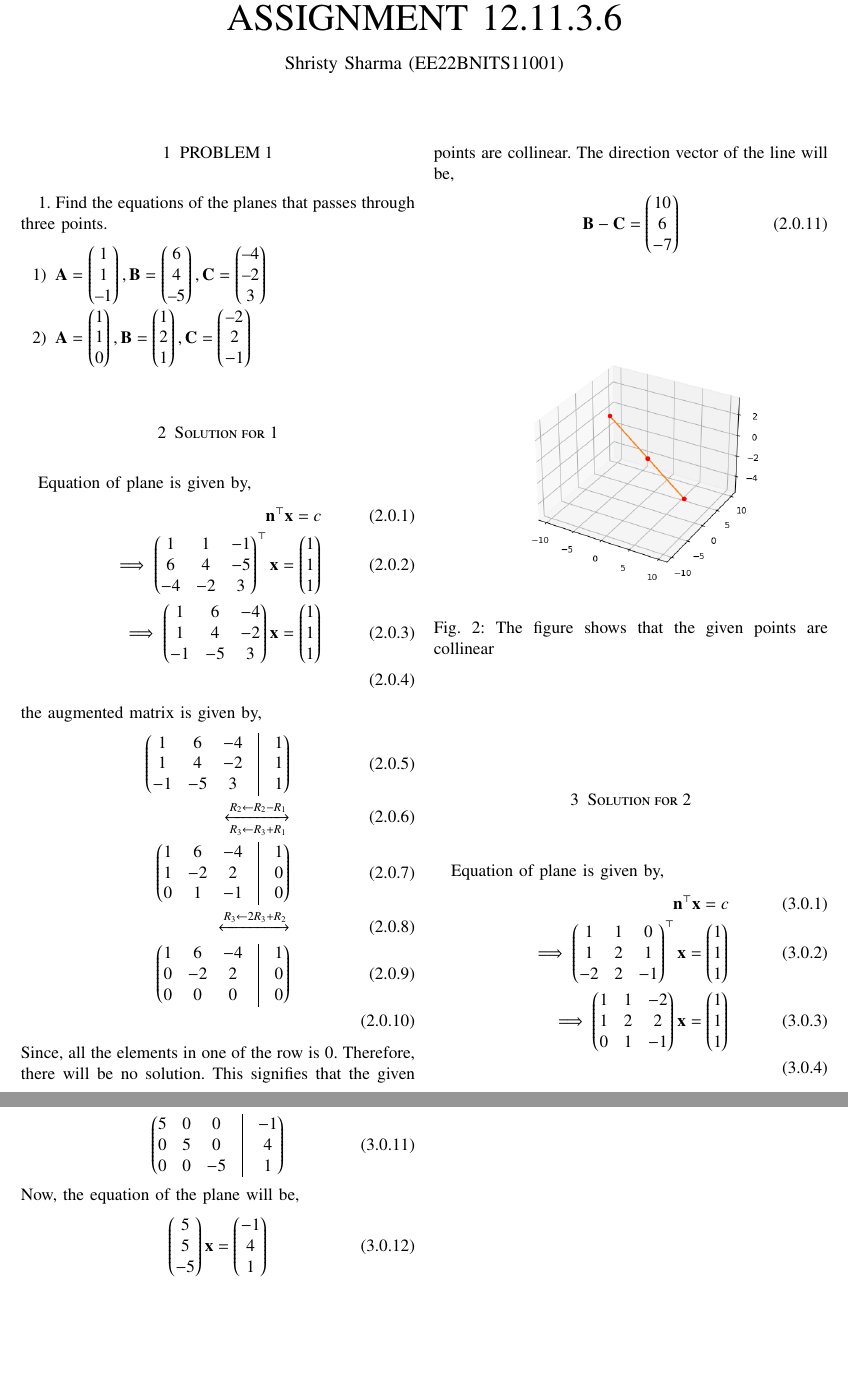
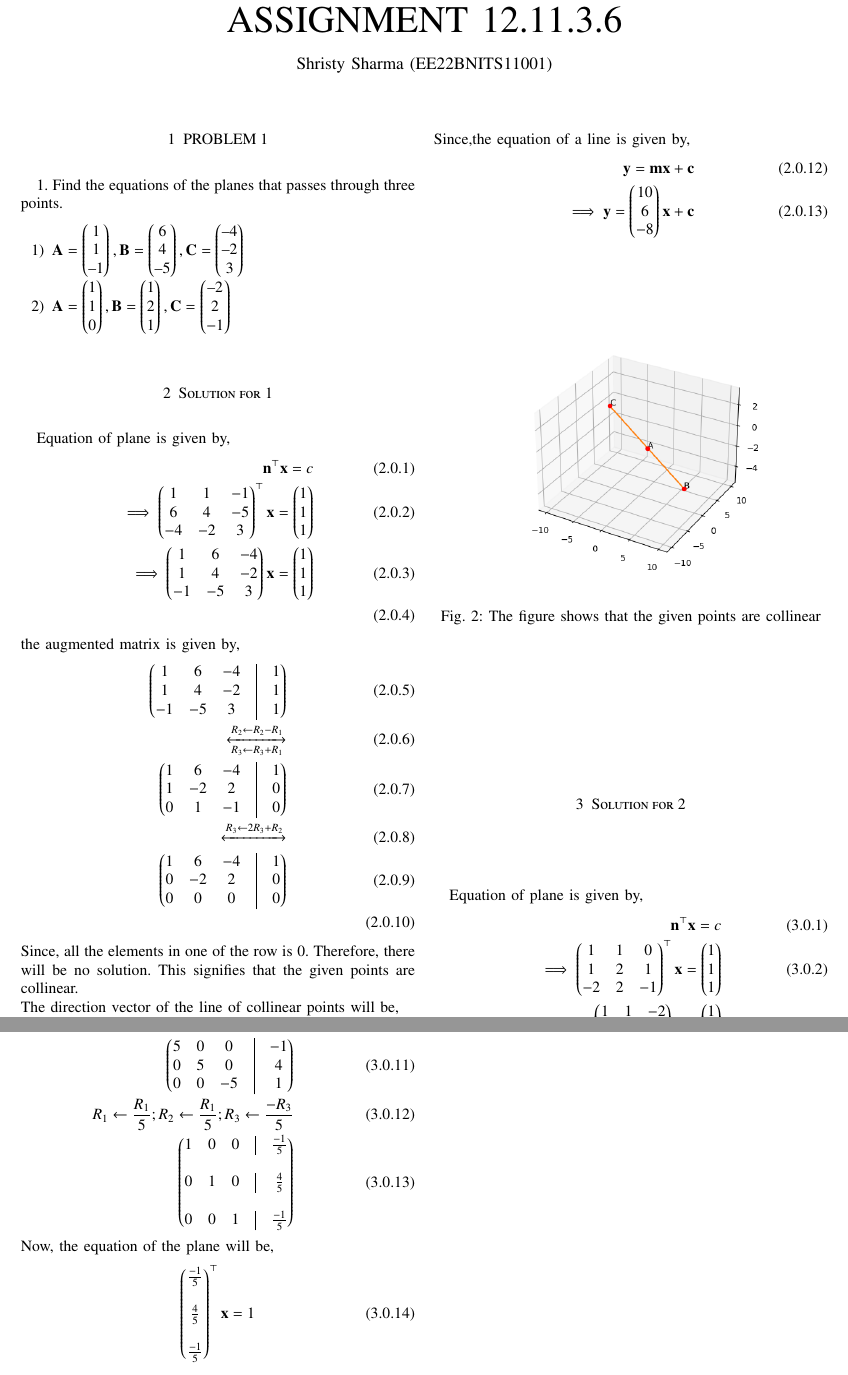
Before and after one commit to ShristySharma/ML_Assignments, a LaTeX paper (12.11.3.6/12.11.3.6.tex): two parts of pages 1 and 2 of 2, joined at a grey line, cut so that both start at the same text, the shorter picture padded with empty space. Compiled offline with pdfLaTeX.

Commit message:
Add files via upload

```diff
--- a/12.11.3.6/12.11.3.6.tex
+++ b/12.11.3.6/12.11.3.6.tex
@@ -1,4 +1,4 @@
-\documentclass[A4,11pt,twocolumn]{IEEEtran}
+\documentclass[Journal,14pt,twocolumn]{IEEEtran}
 %
 \usepackage{setspace}
 \usepackage{gensymb}
@@ -220,10 +220,15 @@ the augmented matrix is given by,
 \myvec{1&6&-4&\vrule&1\\0&-2&2&\vrule&0\\0&0&0&\vrule&0}\\
 \end{align}
 Since, all the elements in one of the row is 0. Therefore, there will be no solution.
-This signifies that the given points are collinear.
-The direction vector of the line will be,
+This signifies that the given points are collinear.\\
+The direction vector of the line of collinear points will be,
 \begin{align}
-\vec{B}-\vec{C} = \myvec{10\\6\\-7}
+\vec{m}=\vec{B}-\vec{C} = \myvec{10\\6\\-8}
+\end{align}
+Since,the equation of a line is given by,
+\begin{align}
+\vec{y}=\vec{m}\vec{x}  + \vec{c} \\
+\implies \vec{y}=\myvec{10\\6\\-8}\vec{x}+ \vec{c}
 \end{align}
 \begin{figure}[h!]
   \centering
@@ -246,11 +251,13 @@ the augmented matrix is given by,
 \xleftrightarrow[R_1 \leftarrow 5R_1 - 2R_3]{R_2 \leftarrow 5R_2 + 4R_3}\\
 \myvec{5&5&0&\vrule&3\\0&5&0&\vrule&4\\0&0&-5&\vrule&1}\\
 \xleftrightarrow{R_1 \leftarrow R_1 - R_2}\\
-\myvec{5&0&0&\vrule&-1\\0&5&0&\vrule&4\\0&0&-5&\vrule&1}
+\myvec{5&0&0&\vrule&-1\\0&5&0&\vrule&4\\0&0&-5&\vrule&1}\\
+{R_1 \leftarrow \frac{R_1}{5}} ; {R_2 \leftarrow \frac{R_1}{5}}; {R_3 \leftarrow \frac{-R_3}{5}}\\
+\myvec{1&0&0&\vrule&\frac{-1}{5}\\  \\ 0&1&0&\vrule&\frac{4}{5}\\ \\0&0&1&\vrule&\frac{-1}{5}}
 \end{align}
 Now, the equation of the plane will be,
 \begin{align}
-\myvec{5\\5\\-5} \vec{x} = \myvec{-1\\4\\1}
+\myvec{\frac{-1}{5}\\ \\ \frac{4}{5}\\ \\ \frac{-1}{5}}^\top \vec{x} = 1
 \end{align}
 \begin{figure}[h!]
   \centering
```
Also changed, not shown: 12.11.3.6/12.11.3.6.pdf, 12.11.3.6/figs/collinear_points.png, 2 other files.
